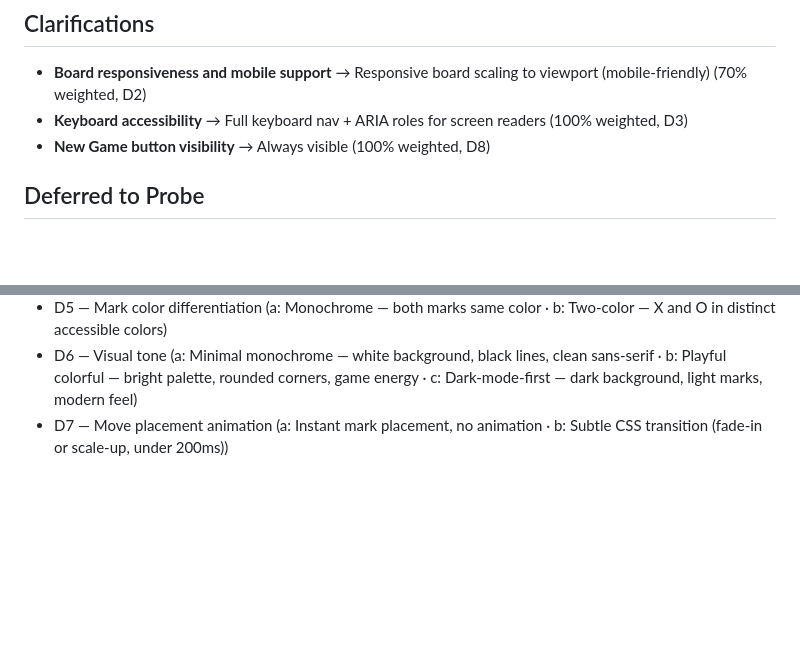
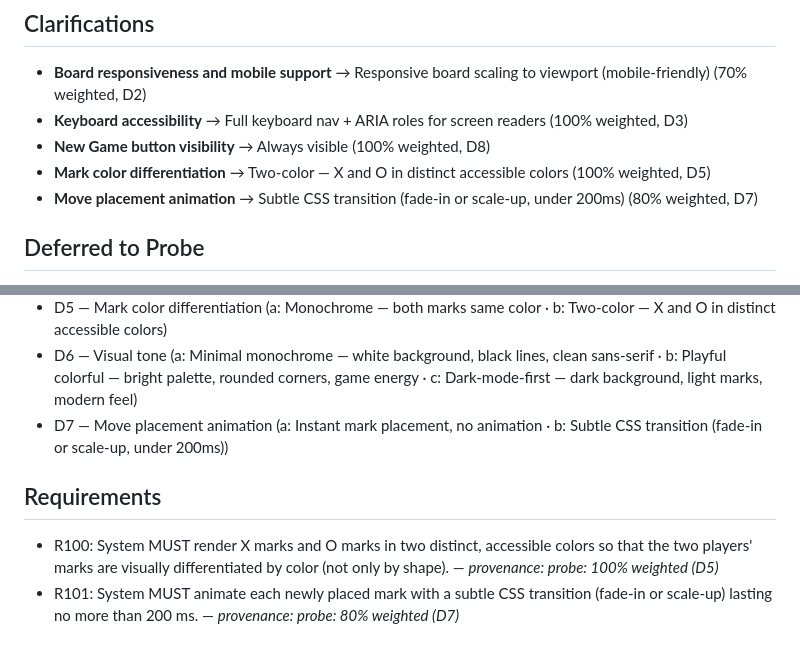
Before and after one commit to nvdtf/senate-smoke-1, a Markdown page: specs/001-tic-tac-toe/spec.md, 2 parts joined by grey strips. GitHub-like rendering; blank space fills up the shorter version.

Commit message:
senate delta 1: probe-decided requirements

```diff
--- a/specs/001-tic-tac-toe/spec.md
+++ b/specs/001-tic-tac-toe/spec.md
@@ -115,6 +115,9 @@ After a game ends (win or draw) or at any point during play, the user can click
 - **Board responsiveness and mobile support** → Responsive board scaling to viewport (mobile-friendly) (70% weighted, D2)
 - **Keyboard accessibility** → Full keyboard nav + ARIA roles for screen readers (100% weighted, D3)
 - **New Game button visibility** → Always visible (100% weighted, D8)
+- **Mark color differentiation** → Two-color — X and O in distinct accessible colors (100% weighted, D5)
+- **Move placement animation** → Subtle CSS transition (fade-in or scale-up, under 200ms) (80% weighted, D7)
+
 
 ## Deferred to Probe
 
@@ -125,3 +128,8 @@ These dimensions are **intentionally deferred**: the group reacts to the deploye
 - D5 — Mark color differentiation (a: Monochrome — both marks same color · b: Two-color — X and O in distinct accessible colors)
 - D6 — Visual tone (a: Minimal monochrome — white background, black lines, clean sans-serif · b: Playful colorful — bright palette, rounded corners, game energy · c: Dark-mode-first — dark background, light marks, modern feel)
 - D7 — Move placement animation (a: Instant mark placement, no animation · b: Subtle CSS transition (fade-in or scale-up, under 200ms))
+
+## Requirements
+
+- R100: System MUST render X marks and O marks in two distinct, accessible colors so that the two players' marks are visually differentiated by color (not only by shape). — *provenance: probe: 100% weighted (D5)*
+- R101: System MUST animate each newly placed mark with a subtle CSS transition (fade-in or scale-up) lasting no more than 200 ms. — *provenance: probe: 80% weighted (D7)*
```
